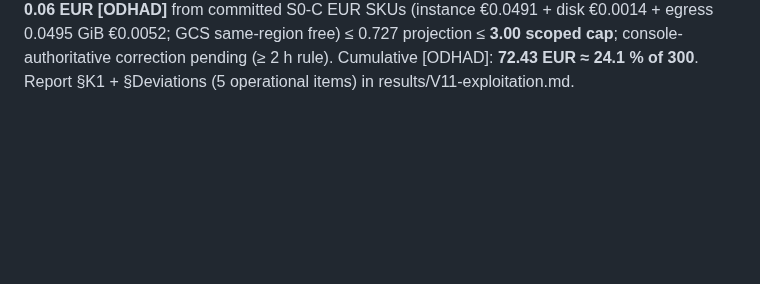
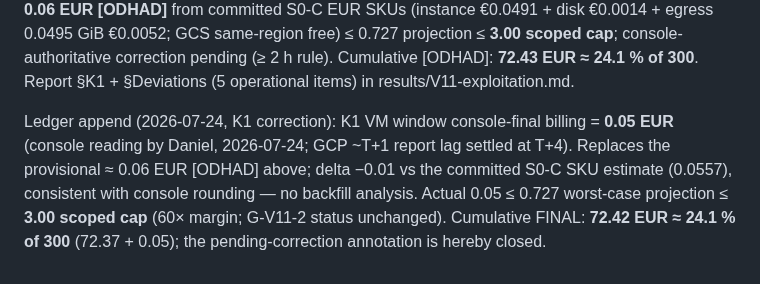
Before and after one commit to sopovai-daniel/ssra, a Markdown page: results/runs.md, the part around the change. Drawn GitHub-style; blank space fills up the shorter version.

Commit message:
Ledger: K1 billing correction final 0.05 EUR (cumulative 72.42 EUR); D-log + HO-34 addendum A1

```diff
--- a/results/runs.md
+++ b/results/runs.md
@@ -187,3 +187,12 @@ S0-C EUR SKUs (instance €0.0491 + disk €0.0014 + egress 0.0495 GiB
 console-authoritative correction pending (≥ 2 h rule). Cumulative
 [ODHAD]: **72.43 EUR ≈ 24.1 % of 300**. Report §K1 + §Deviations (5
 operational items) in results/V11-exploitation.md.
+
+Ledger append (2026-07-24, K1 correction): K1 VM window console-final
+billing = **0.05 EUR** (console reading by Daniel, 2026-07-24; GCP ~T+1
+report lag settled at T+4). Replaces the provisional ≈ 0.06 EUR [ODHAD]
+above; delta −0.01 vs the committed S0-C SKU estimate (0.0557),
+consistent with console rounding — no backfill analysis. Actual 0.05 ≤
+0.727 worst-case projection ≤ **3.00 scoped cap** (60× margin; G-V11-2
+status unchanged). Cumulative FINAL: **72.42 EUR ≈ 24.1 % of 300**
+(72.37 + 0.05); the pending-correction annotation is hereby closed.
```
Also changed, not shown: docs/00-stav-a-triaz.md (+2 -1 lines), docs/handover/HO-34-2026-07-24-stage2-v11-oversight-gate-pass.md (+5 -0 lines).
